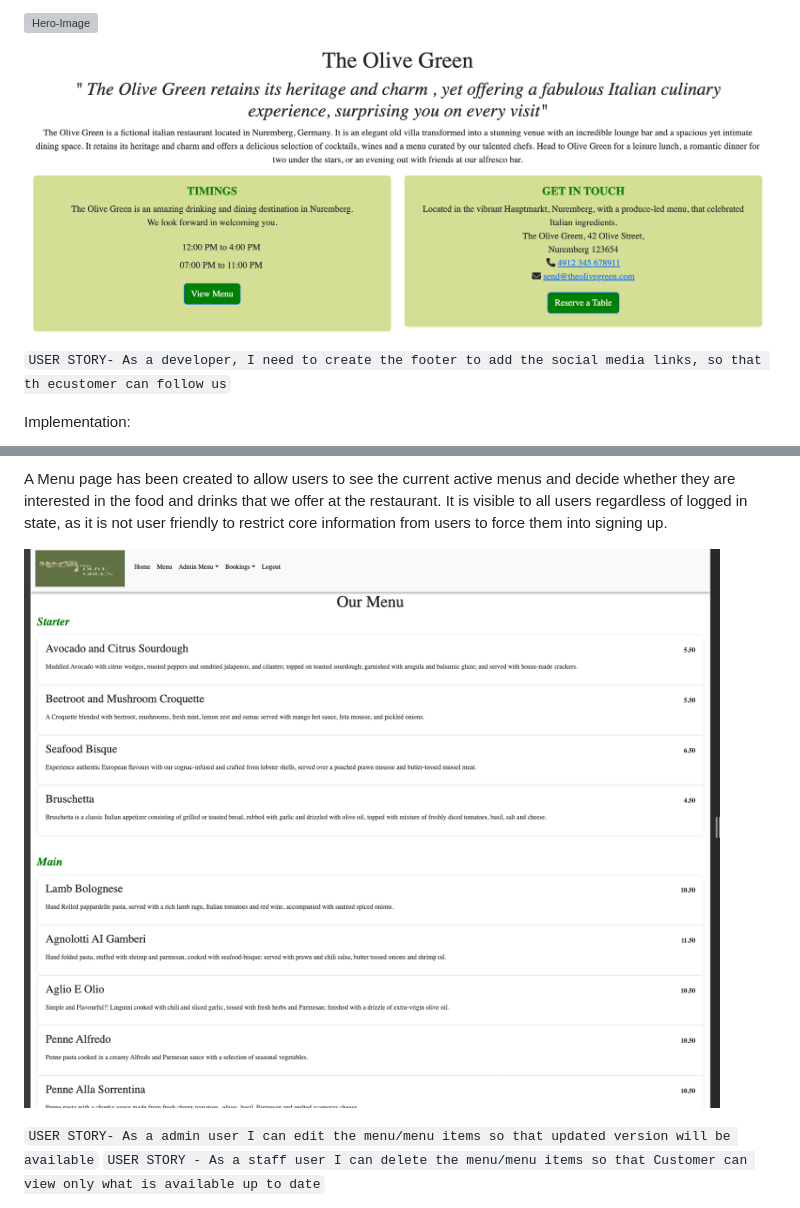
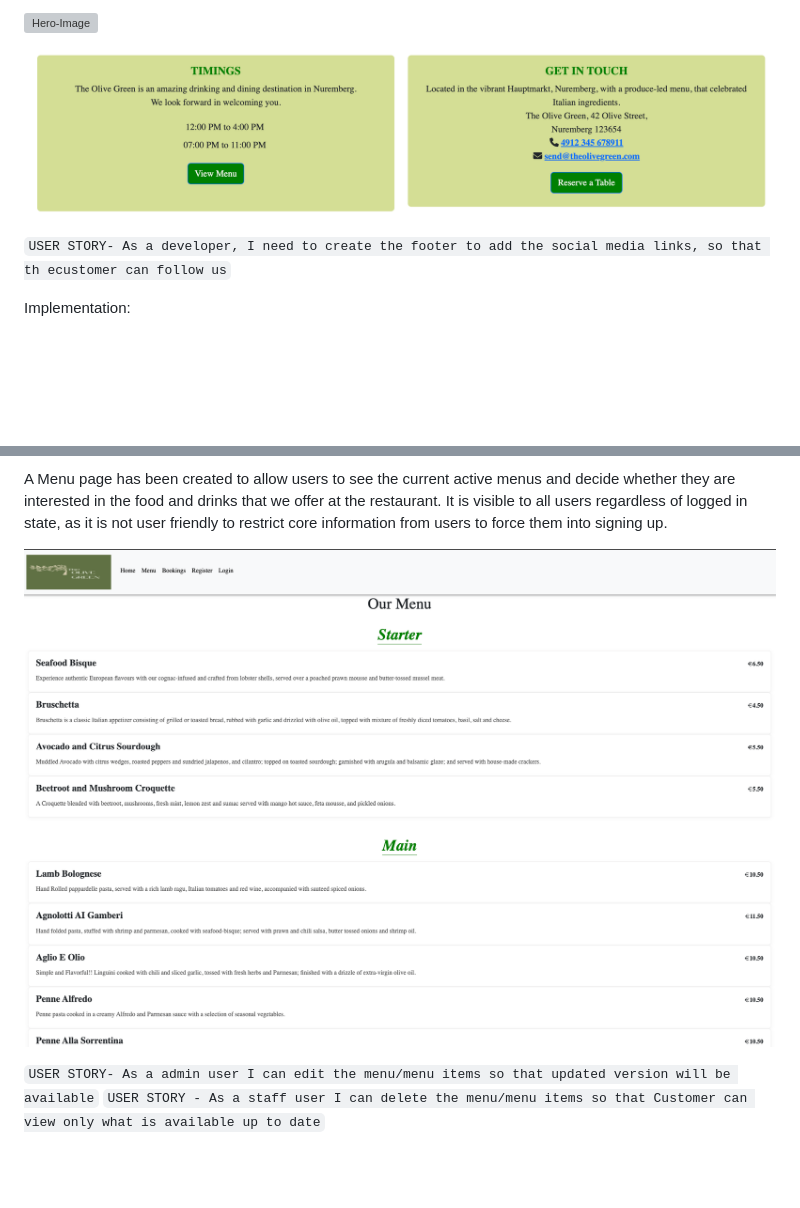
Before and after one commit to Niraja85/The-Olive-Green, a Markdown page: README.md, 2 parts joined by grey strips. Drawn GitHub-style; pictures changed too: docs/readme_images/About-restaurant 2.png (deleted), docs/readme_images/View-Menu.png (deleted), docs/readme_images/about-home.png (added); blank space fills up the shorter version; grey boxes are pictures that could not be loaded.

Commit message:
Edited Readme to update changed images of menu page and home page

```diff
--- a/README.md
+++ b/README.md
@@ -185,7 +185,7 @@ Under the information section, the opening hours of the restaurant and address w
 
 ![Hero-Image](docs/readme_images/Hero-image.png)
 
-![About-Restaurant](docs/readme_images/About-restaurant%202.png)
+![About-Restaurant](docs/readme_images/about-home.png)
 
 ``USER STORY- As a developer, I need to create the footer to add the social media links, so that th ecustomer can follow us``
 
@@ -215,7 +215,7 @@ Implementation:
 
 A Menu page has been created to allow users to see the current active menus and decide whether they are interested in the food and drinks that we offer at the restaurant. It is visible to all users regardless of logged in state, as it is not user friendly to restrict core information from users to force them into signing up.
 
-![View-Menu](docs/readme_images/View-Menu.png)
+![View-Menu](docs/readme_images/view-menu%202.png)
 
 ``USER STORY- As a admin user I can edit the menu/menu items so that updated version will be available``
 ``USER STORY - As a staff user I can delete the menu/menu items so that Customer can view only what is available up to date``
```
Also changed, not shown: 2 other files.
